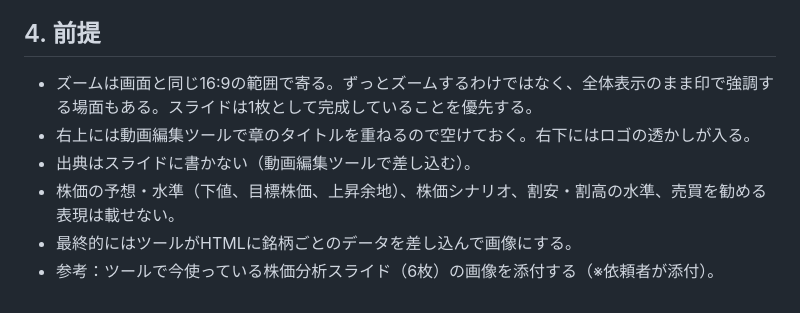
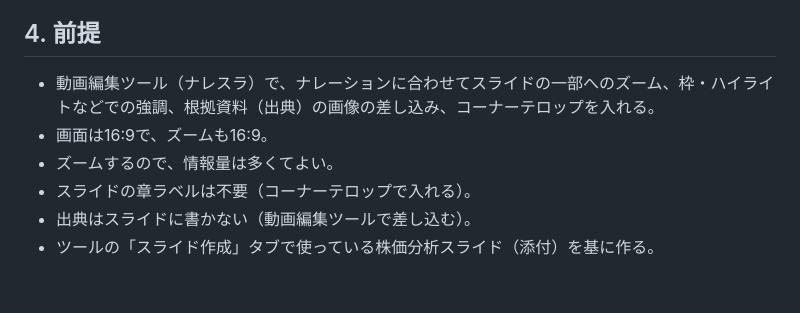
Before and after one commit to ziqebPmH473/kessan-tool, a Markdown page: docs/design/2026-09-20_YouTube横スライド_デザイン依頼.md, the part around one of its changes. GitHub-like rendering.

```diff
--- a/docs/design/2026-09-20_YouTube横スライド_デザイン依頼.md
+++ b/docs/design/2026-09-20_YouTube横スライド_デザイン依頼.md
@@ -38,9 +61,9 @@
 
 ## 4. 前提
 
-- ズームは画面と同じ16:9の範囲で寄る。ずっとズームするわけではなく、全体表示のまま印で強調する場面もある。スライドは1枚として完成していることを優先する。
-- 右上には動画編集ツールで章のタイトルを重ねるので空けておく。右下にはロゴの透かしが入る。
+- 動画編集ツール（ナレスラ）で、ナレーションに合わせてスライドの一部へのズーム、枠・ハイライトなどでの強調、根拠資料（出典）の画像の差し込み、コーナーテロップを入れる。
+- 画面は16:9で、ズームも16:9。
+- ズームするので、情報量は多くてよい。
+- スライドの章ラベルは不要（コーナーテロップで入れる）。
 - 出典はスライドに書かない（動画編集ツールで差し込む）。
-- 株価の予想・水準（下値、目標株価、上昇余地）、株価シナリオ、割安・割高の水準、売買を勧める表現は載せない。
-- 最終的にはツールがHTMLに銘柄ごとのデータを差し込んで画像にする。
-- 参考：ツールで今使っている株価分析スライド（6枚）の画像を添付する（※依頼者が添付）。
+- ツールの「スライド作成」タブで使っている株価分析スライド（添付）を基に作る。
```
Also changed, not shown: other parts of docs/design/2026-09-20_YouTube横スライド_デザイン依頼.md (+49 -26 lines).
